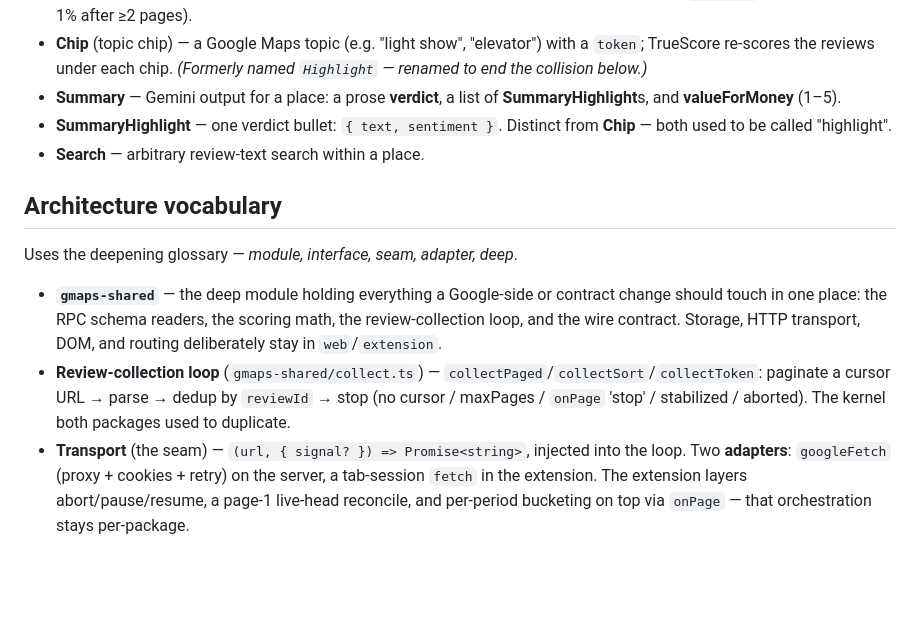
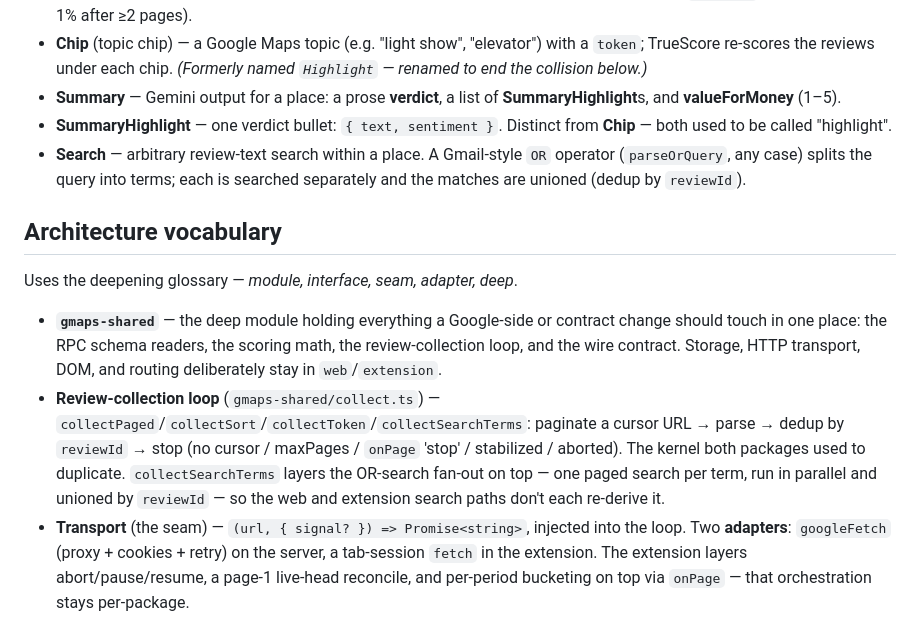
Before and after one commit to Mohamed3on/truescore, a Markdown page: CONTEXT.md, the part around the change. Drawn GitHub-style; blank space fills up the shorter version.

Commit message:
Docs: note OR search operator + collectSearchTerms in CONTEXT.md
Keep the architecture doc honest after the OR-search work: the Search entry
now mentions the Gmail-style ` OR ` operator (parseOrQuery), and the
review-collection loop lists collectSearchTerms alongside its siblings.

Co-Authored-By: Claude Opus 4.8 (1M context) <noreply@anthropic.com>

```diff
--- a/CONTEXT.md
+++ b/CONTEXT.md
@@ -17,14 +17,14 @@ and `gmaps-shared`.
 - **Chip** (topic chip) — a Google Maps topic (e.g. "light show", "elevator") with a `token`; TrueScore re-scores the reviews under each chip. *(Formerly named `Highlight` — renamed to end the collision below.)*
 - **Summary** — Gemini output for a place: a prose **verdict**, a list of **SummaryHighlight**s, and **valueForMoney** (1–5).
 - **SummaryHighlight** — one verdict bullet: `{ text, sentiment }`. Distinct from **Chip** — both used to be called "highlight".
-- **Search** — arbitrary review-text search within a place.
+- **Search** — arbitrary review-text search within a place. A Gmail-style ` OR ` operator (`parseOrQuery`, any case) splits the query into terms; each is searched separately and the matches are unioned (dedup by `reviewId`).
 
 ## Architecture vocabulary
 
 Uses the deepening glossary — *module, interface, seam, adapter, deep*.
 
 - **`gmaps-shared`** — the deep module holding everything a Google-side or contract change should touch in one place: the RPC schema readers, the scoring math, the review-collection loop, and the wire contract. Storage, HTTP transport, DOM, and routing deliberately stay in `web`/`extension`.
-- **Review-collection loop** (`gmaps-shared/collect.ts`) — `collectPaged`/`collectSort`/`collectToken`: paginate a cursor URL → parse → dedup by `reviewId` → stop (no cursor / maxPages / `onPage` 'stop' / stabilized / aborted). The kernel both packages used to duplicate.
+- **Review-collection loop** (`gmaps-shared/collect.ts`) — `collectPaged`/`collectSort`/`collectToken`/`collectSearchTerms`: paginate a cursor URL → parse → dedup by `reviewId` → stop (no cursor / maxPages / `onPage` 'stop' / stabilized / aborted). The kernel both packages used to duplicate. `collectSearchTerms` layers the OR-search fan-out on top — one paged search per term, run in parallel and unioned by `reviewId` — so the web and extension search paths don't each re-derive it.
 - **Transport** (the seam) — `(url, { signal? }) => Promise<string>`, injected into the loop. Two **adapters**: `googleFetch` (proxy + cookies + retry) on the server, a tab-session `fetch` in the extension. The extension layers abort/pause/resume, a page-1 live-head reconcile, and per-period bucketing on top via `onPage` — that orchestration stays per-package.
 - **Wire contract** (`gmaps-shared/wire.ts`) — the single source of truth for every `/api/*` request body, JSON response, and NDJSON stream-event shape. The server is the producer (typed `ndjsonStream<Event>` writers + `satisfies` on JSON returns); the web client and extension are consumers.
 
```
